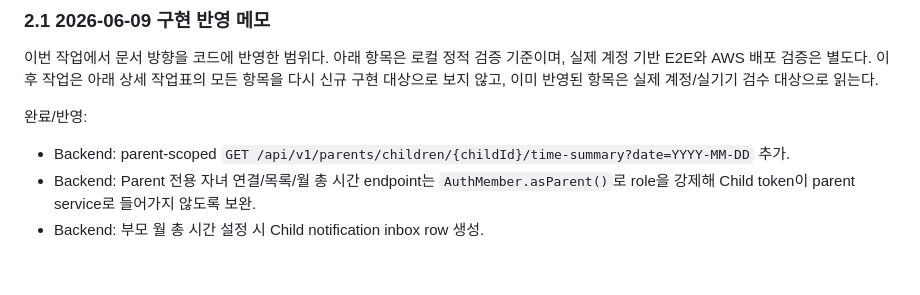
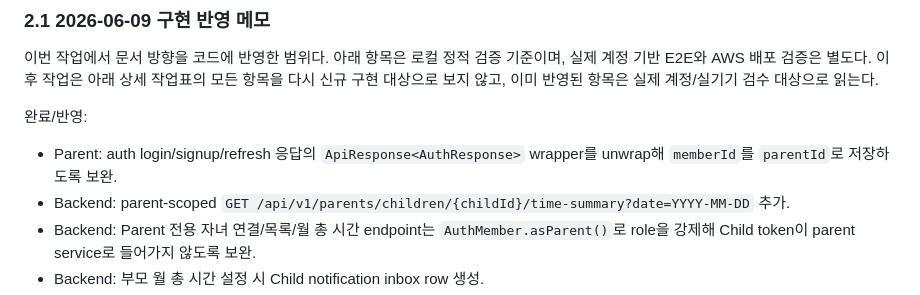
Before and after one commit to yeongJD/Quad-S-Team12-App-Parent, a Markdown page: docs/rebaseline-work-items.md, the part around the change. GitHub-like rendering; blank space fills up the shorter version.

Commit message:
docs: record parent auth unwrap fix

```diff
--- a/docs/rebaseline-work-items.md
+++ b/docs/rebaseline-work-items.md
@@ -73,6 +73,7 @@
 이후 작업은 아래 상세 작업표의 모든 항목을 다시 신규 구현 대상으로 보지 않고, 이미 반영된 항목은 실제 계정/실기기 검수 대상으로 읽는다.
 
 완료/반영:
+- Parent: auth login/signup/refresh 응답의 `ApiResponse<AuthResponse>` wrapper를 unwrap해 `memberId`를 `parentId`로 저장하도록 보완.
 - Backend: parent-scoped `GET /api/v1/parents/children/{childId}/time-summary?date=YYYY-MM-DD` 추가.
 - Backend: Parent 전용 자녀 연결/목록/월 총 시간 endpoint는 `AuthMember.asParent()`로 role을 강제해 Child token이 parent service로 들어가지 않도록 보완.
 - Backend: 부모 월 총 시간 설정 시 Child notification inbox row 생성.
```
